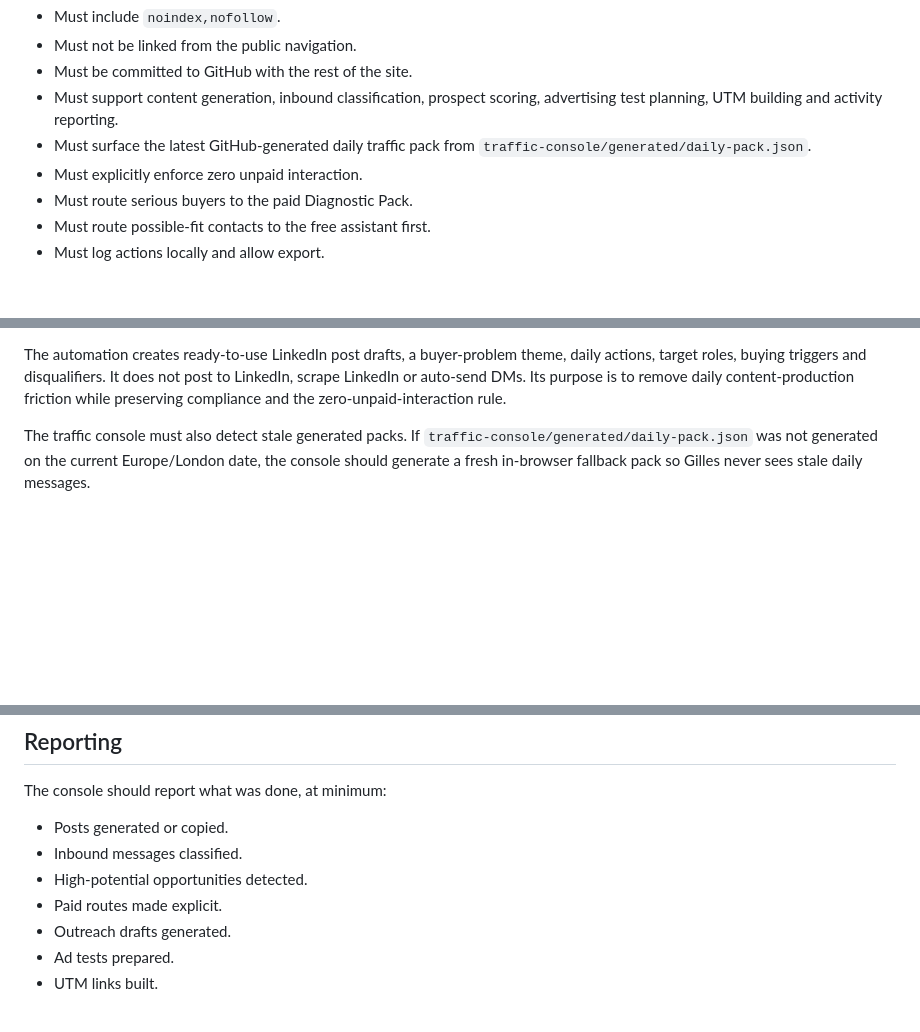
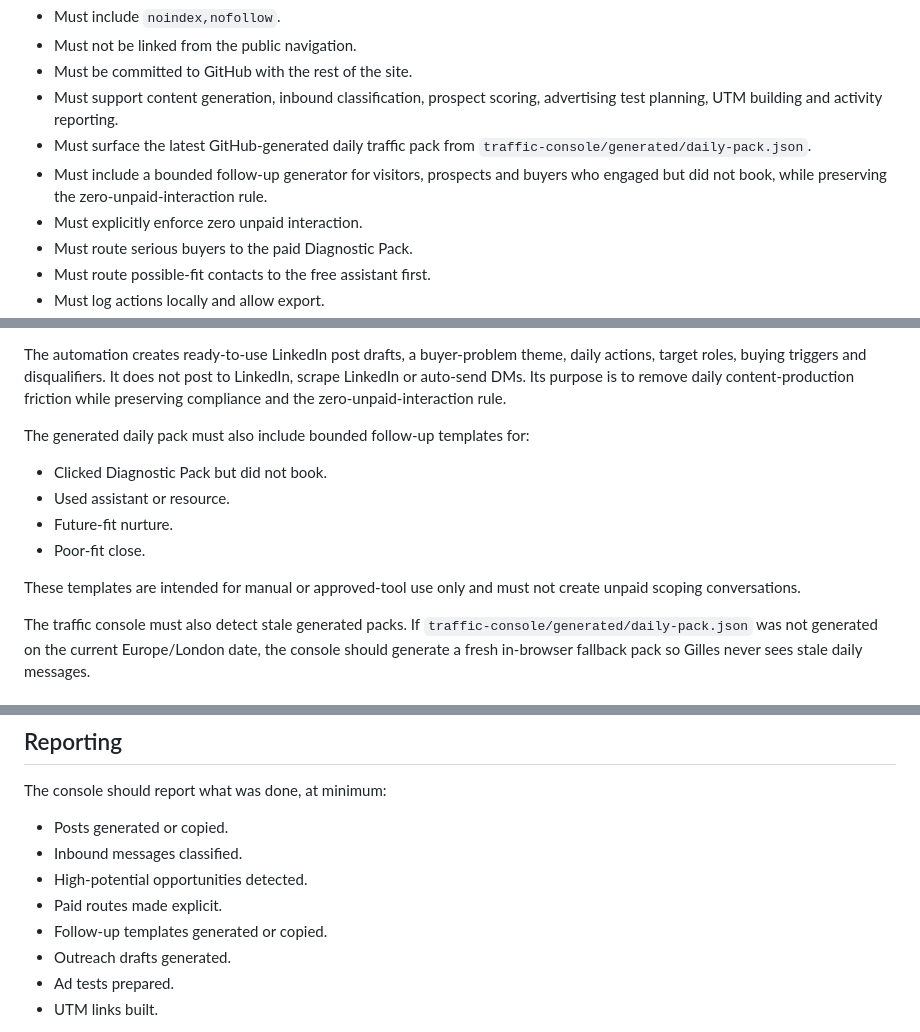
Before and after one commit to CEOFOUNDER/STNM_FT, a Markdown page: docs/STNM_TRAFFIC_SYSTEM_SPEC.md, 3 parts joined by grey strips. Drawn GitHub-style; blank space fills up the shorter version.

Commit message:
Document bounded follow-up traffic system

```diff
--- a/docs/STNM_TRAFFIC_SYSTEM_SPEC.md
+++ b/docs/STNM_TRAFFIC_SYSTEM_SPEC.md
@@ -67,6 +67,7 @@ Required properties:
 - Must be committed to GitHub with the rest of the site.
 - Must support content generation, inbound classification, prospect scoring, advertising test planning, UTM building and activity reporting.
 - Must surface the latest GitHub-generated daily traffic pack from `traffic-console/generated/daily-pack.json`.
+- Must include a bounded follow-up generator for visitors, prospects and buyers who engaged but did not book, while preserving the zero-unpaid-interaction rule.
 - Must explicitly enforce zero unpaid interaction.
 - Must route serious buyers to the paid Diagnostic Pack.
 - Must route possible-fit contacts to the free assistant first.
@@ -90,6 +91,15 @@ Generated outputs:
 - `traffic-console/generated/latest-brief.md`
 
 The automation creates ready-to-use LinkedIn post drafts, a buyer-problem theme, daily actions, target roles, buying triggers and disqualifiers. It does not post to LinkedIn, scrape LinkedIn or auto-send DMs. Its purpose is to remove daily content-production friction while preserving compliance and the zero-unpaid-interaction rule.
+
+The generated daily pack must also include bounded follow-up templates for:
+
+- Clicked Diagnostic Pack but did not book.
+- Used assistant or resource.
+- Future-fit nurture.
+- Poor-fit close.
+
+These templates are intended for manual or approved-tool use only and must not create unpaid scoping conversations.
 
 The traffic console must also detect stale generated packs. If `traffic-console/generated/daily-pack.json` was not generated on the current Europe/London date, the console should generate a fresh in-browser fallback pack so Gilles never sees stale daily messages.
 
@@ -206,6 +216,7 @@ The console should report what was done, at minimum:
 - Inbound messages classified.
 - High-potential opportunities detected.
 - Paid routes made explicit.
+- Follow-up templates generated or copied.
 - Outreach drafts generated.
 - Ad tests prepared.
 - UTM links built.
```
